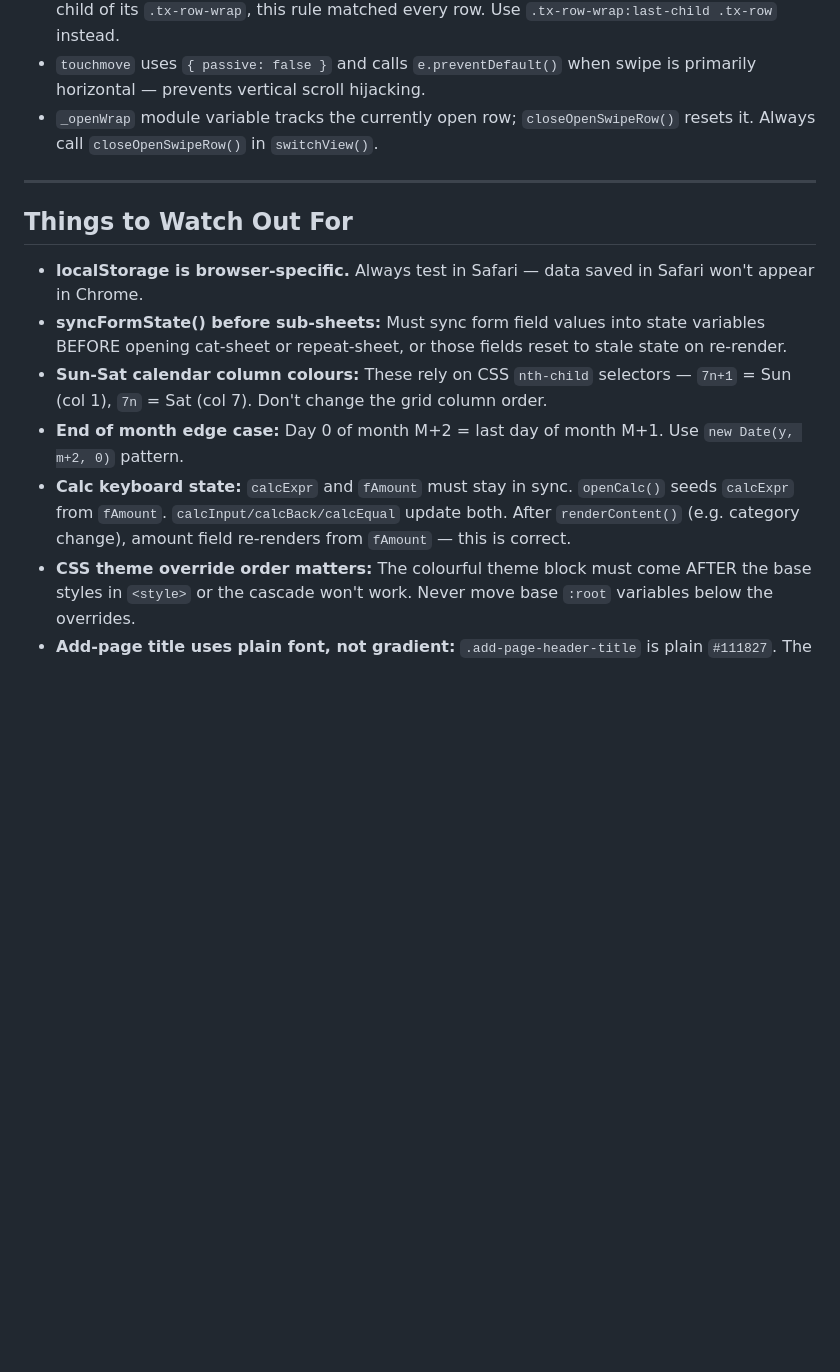
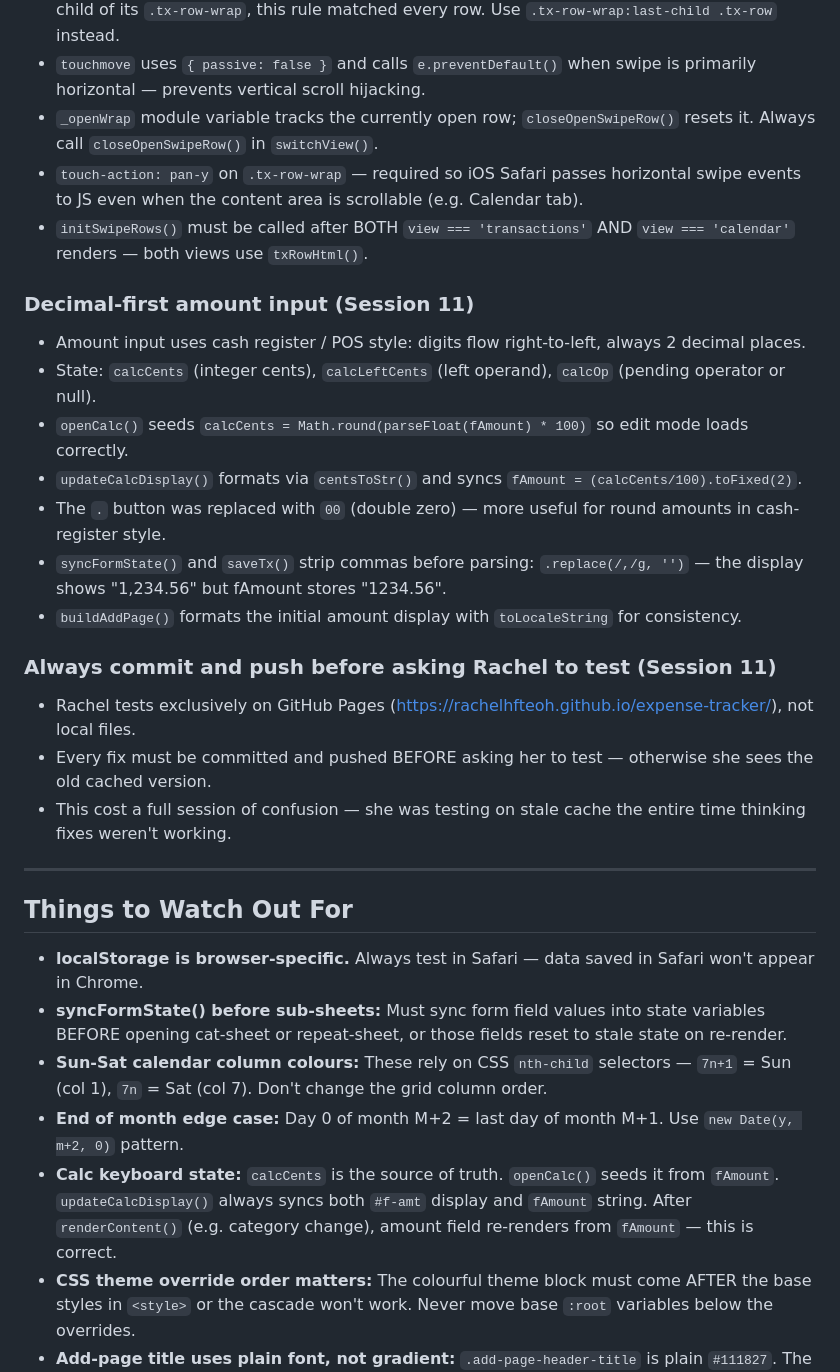
Before and after one commit to rachelhfteoh/expense-tracker, a Markdown page: MEMORY.md, the part around the change. Drawn GitHub-style; blank space fills up the shorter version.

Commit message:
Update project docs — end of session
Co-Authored-By: Claude Sonnet 4.6 <noreply@anthropic.com>

```diff
--- a/MEMORY.md
+++ b/MEMORY.md
@@ -281,6 +281,22 @@ Lessons learned, key decisions, and things to remember for future sessions.
 - `.tx-row:last-child { border-bottom: none }` rule REMOVED — since `.tx-row` is always the last child of its `.tx-row-wrap`, this rule matched every row. Use `.tx-row-wrap:last-child .tx-row` instead.
 - `touchmove` uses `{ passive: false }` and calls `e.preventDefault()` when swipe is primarily horizontal — prevents vertical scroll hijacking.
 - `_openWrap` module variable tracks the currently open row; `closeOpenSwipeRow()` resets it. Always call `closeOpenSwipeRow()` in `switchView()`.
+- `touch-action: pan-y` on `.tx-row-wrap` — required so iOS Safari passes horizontal swipe events to JS even when the content area is scrollable (e.g. Calendar tab).
+- `initSwipeRows()` must be called after BOTH `view === 'transactions'` AND `view === 'calendar'` renders — both views use `txRowHtml()`.
+
+### Decimal-first amount input (Session 11)
+- Amount input uses cash register / POS style: digits flow right-to-left, always 2 decimal places.
+- State: `calcCents` (integer cents), `calcLeftCents` (left operand), `calcOp` (pending operator or null).
+- `openCalc()` seeds `calcCents = Math.round(parseFloat(fAmount) * 100)` so edit mode loads correctly.
+- `updateCalcDisplay()` formats via `centsToStr()` and syncs `fAmount = (calcCents/100).toFixed(2)`.
+- The `.` button was replaced with `00` (double zero) — more useful for round amounts in cash-register style.
+- `syncFormState()` and `saveTx()` strip commas before parsing: `.replace(/,/g, '')` — the display shows "1,234.56" but fAmount stores "1234.56".
+- `buildAddPage()` formats the initial amount display with `toLocaleString` for consistency.
+
+### Always commit and push before asking Rachel to test (Session 11)
+- Rachel tests exclusively on GitHub Pages (https://rachelhfteoh.github.io/expense-tracker/), not local files.
+- Every fix must be committed and pushed BEFORE asking her to test — otherwise she sees the old cached version.
+- This cost a full session of confusion — she was testing on stale cache the entire time thinking fixes weren't working.
 
 ---
 
@@ -290,7 +306,7 @@ Lessons learned, key decisions, and things to remember for future sessions.
 - **syncFormState() before sub-sheets:** Must sync form field values into state variables BEFORE opening cat-sheet or repeat-sheet, or those fields reset to stale state on re-render.
 - **Sun-Sat calendar column colours:** These rely on CSS `nth-child` selectors — `7n+1` = Sun (col 1), `7n` = Sat (col 7). Don't change the grid column order.
 - **End of month edge case:** Day 0 of month M+2 = last day of month M+1. Use `new Date(y, m+2, 0)` pattern.
-- **Calc keyboard state:** `calcExpr` and `fAmount` must stay in sync. `openCalc()` seeds `calcExpr` from `fAmount`. `calcInput/calcBack/calcEqual` update both. After `renderContent()` (e.g. category change), amount field re-renders from `fAmount` — this is correct.
+- **Calc keyboard state:** `calcCents` is the source of truth. `openCalc()` seeds it from `fAmount`. `updateCalcDisplay()` always syncs both `#f-amt` display and `fAmount` string. After `renderContent()` (e.g. category change), amount field re-renders from `fAmount` — this is correct.
 - **CSS theme override order matters:** The colourful theme block must come AFTER the base styles in `<style>` or the cascade won't work. Never move base `:root` variables below the overrides.
 - **Add-page title uses plain font, not gradient:** `.add-page-header-title` is plain `#111827`. The gradient text styling is on `.header-title` which is only used in main views.
 - **buildAddPage() returns HTML string** — do not try to call `document.getElementById('add-body')` in add-view flow; that element is in the unused `#add-sheet`. The form is rendered into `#content`.
```
Also changed, not shown: CLAUDE.md (+15 -6 lines), CONTEXT.md (+6 -6 lines).
